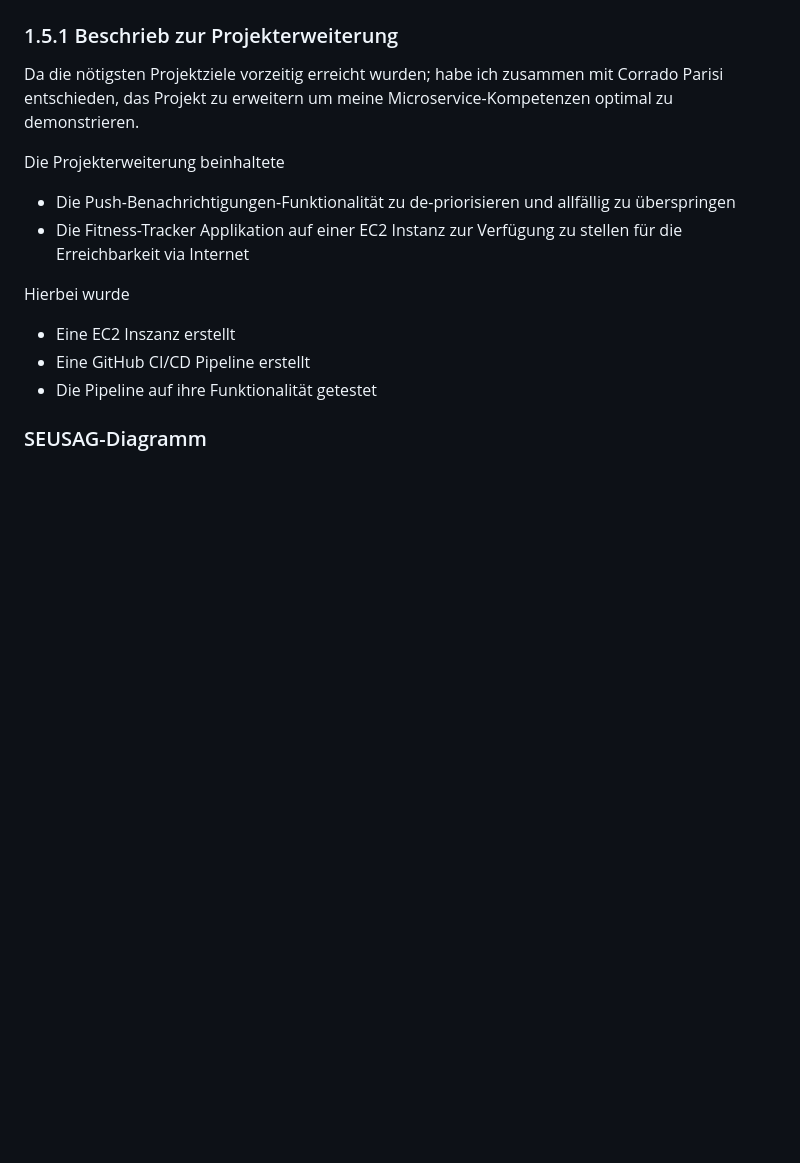
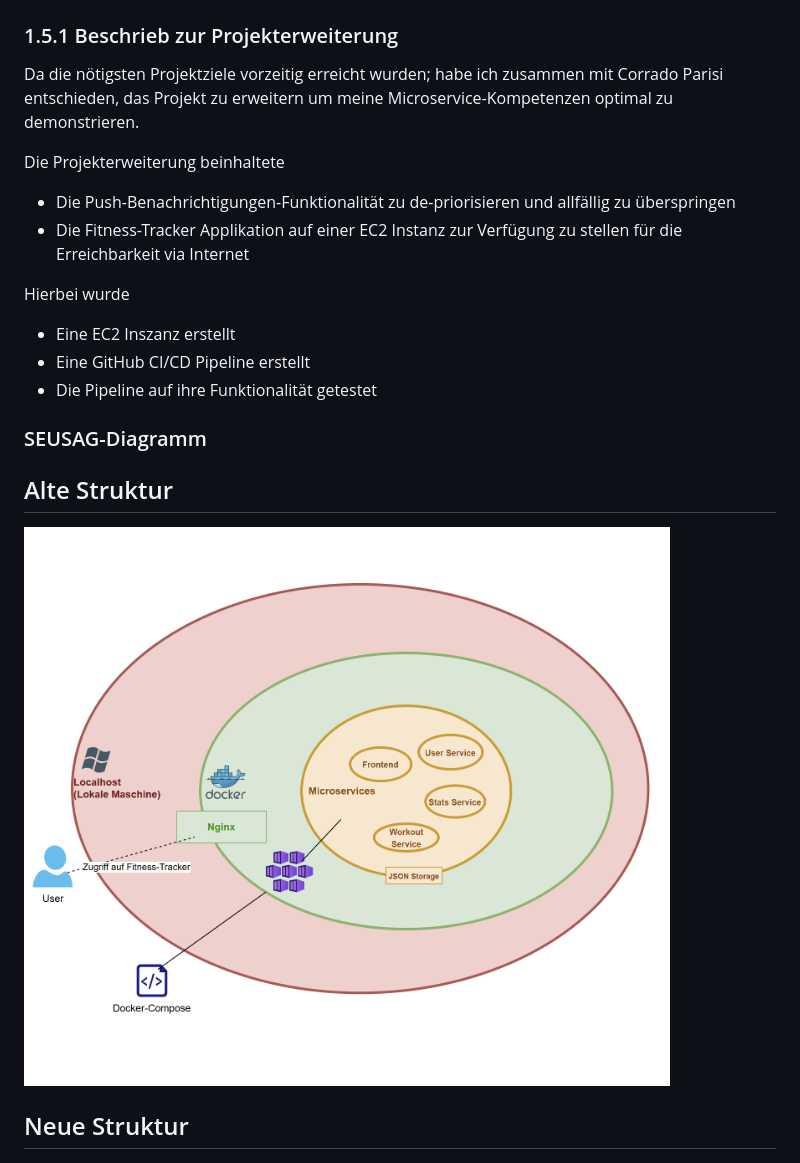
Before and after one commit to gitlilia-tbz/ICTNE24_Semesterarbeit3_L.M, a Markdown page: README.md, the part around the change printed below. Drawn GitHub-style; pictures changed too: assets/20250629_165627_image.png (added); blank space fills up the shorter version.

Commit message:
SEUSAG

```diff
--- a/README.md
+++ b/README.md
@@ -152,6 +147,12 @@ Hierbei wurde
 - Die Pipeline auf ihre Funktionalität getestet
 
 ### SEUSAG-Diagramm
+
+## Alte Struktur
+
+![](assets/20250629_165627_image.png)
+
+## Neue Struktur
 
 ![](assets/20250629_152902_image.png)
 
```
Also changed, not shown: other parts of README.md (+1 -6 lines).
